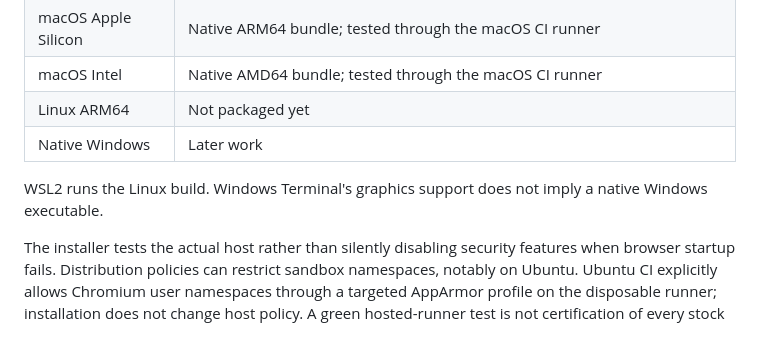
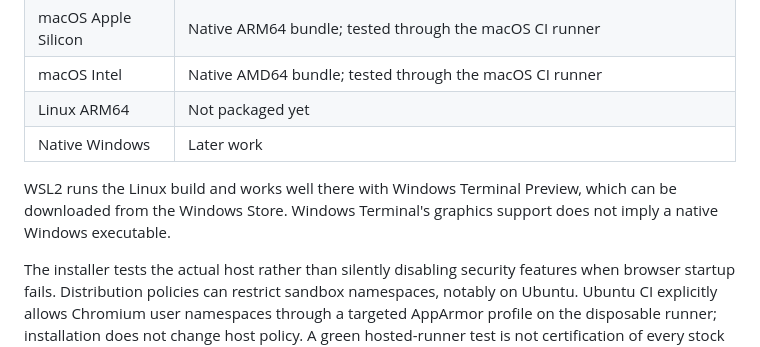
Before and after one commit to codr1/termium, a Markdown page: docs/installation.md, the part around the change. Drawn GitHub-style.

Commit message:
Note WSL compatibility with Windows Terminal Preview

```diff
--- a/docs/installation.md
+++ b/docs/installation.md
@@ -66,7 +66,7 @@ Each normal launch uses a private Unix socket and a separate temporary Chromium
 | Linux ARM64 | Not packaged yet |
 | Native Windows | Later work |
 
-WSL2 runs the Linux build. Windows Terminal's graphics support does not imply a native Windows executable.
+WSL2 runs the Linux build and works well there with Windows Terminal Preview, which can be downloaded from the Windows Store. Windows Terminal's graphics support does not imply a native Windows executable.
 
 The installer tests the actual host rather than silently disabling security features when browser startup fails. Distribution policies can restrict sandbox namespaces, notably on Ubuntu. Ubuntu CI explicitly allows Chromium user namespaces through a targeted AppArmor profile on the disposable runner; installation does not change host policy. A green hosted-runner test is not certification of every stock distribution or macOS Gatekeeper configuration. Clean native-machine distribution testing remains part of release acceptance.
 
```
